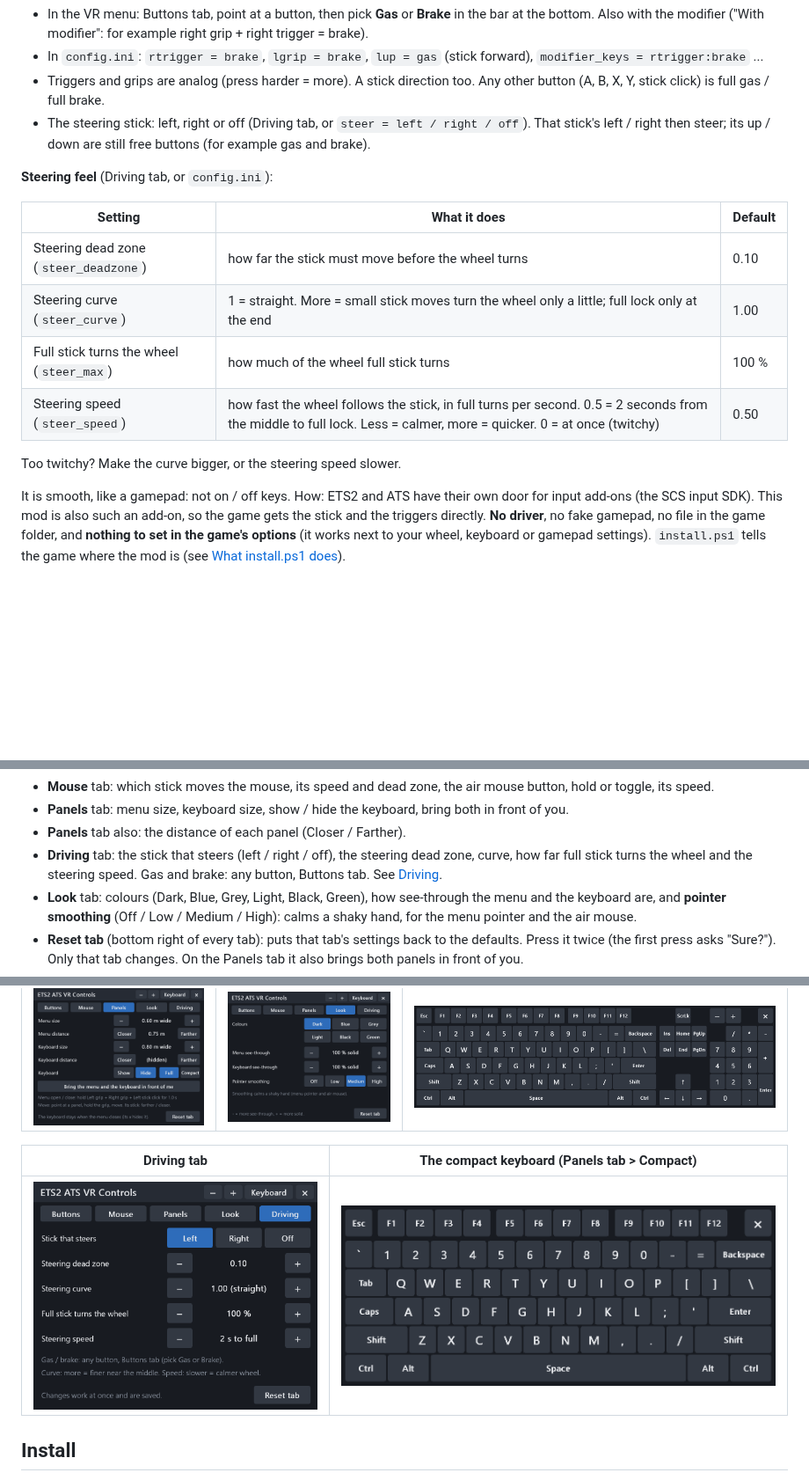
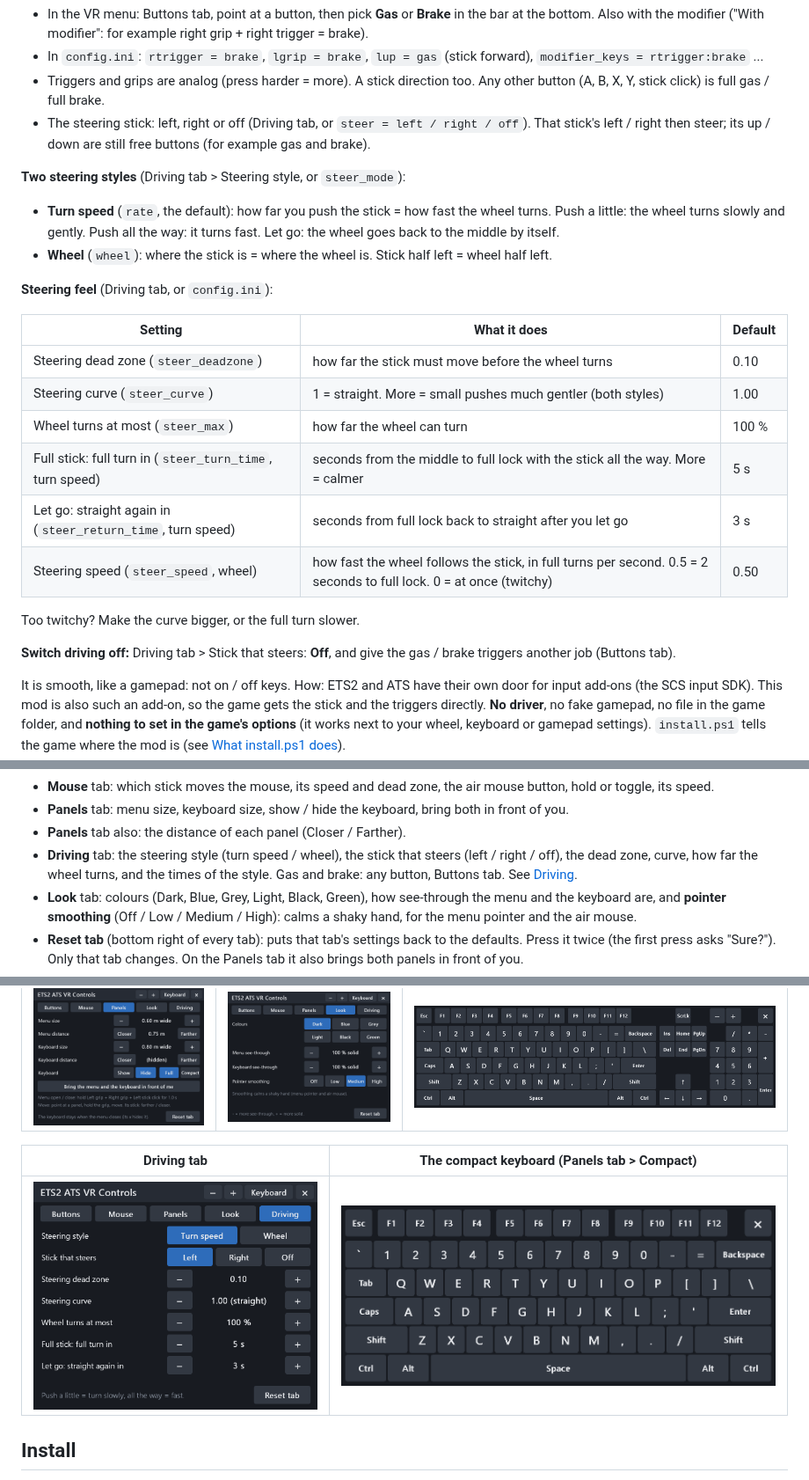
Before and after one commit to JRDevo/ETS2-ATS-VR-Controls, a Markdown page: README.md, 3 parts joined by grey strips. Shown at 88% size. Rendered like a GitHub page; pictures changed too: docs/images/menu-driving.png; blank space fills up the shorter version.

```diff
--- a/README.md
+++ b/README.md
@@ -113,16 +113,27 @@ By default:
 - The steering stick: left, right or off (Driving tab, or `steer = left / right / off`). That stick's left / right then
   steer; its up / down are still free buttons (for example gas and brake).
 
+**Two steering styles** (Driving tab > Steering style, or `steer_mode`):
+
+- **Turn speed** (`rate`, the default): how far you push the stick = how fast the wheel turns. Push a little: the wheel
+  turns slowly and gently. Push all the way: it turns fast. Let go: the wheel goes back to the middle by itself.
+- **Wheel** (`wheel`): where the stick is = where the wheel is. Stick half left = wheel half left.
+
 **Steering feel** (Driving tab, or `config.ini`):
 
 | Setting | What it does | Default |
 |---|---|---|
 | Steering dead zone (`steer_deadzone`) | how far the stick must move before the wheel turns | 0.10 |
-| Steering curve (`steer_curve`) | 1 = straight. More = small stick moves turn the wheel only a little; full lock only at the end | 1.00 |
-| Full stick turns the wheel (`steer_max`) | how much of the wheel full stick turns | 100 % |
-| Steering speed (`steer_speed`) | how fast the wheel follows the stick, in full turns per second. 0.5 = 2 seconds from the middle to full lock. Less = calmer, more = quicker. 0 = at once (twitchy) | 0.50 |
+| Steering curve (`steer_curve`) | 1 = straight. More = small pushes much gentler (both styles) | 1.00 |
+| Wheel turns at most (`steer_max`) | how far the wheel can turn | 100 % |
+| Full stick: full turn in (`steer_turn_time`, turn speed) | seconds from the middle to full lock with the stick all the way. More = calmer | 5 s |
+| Let go: straight again in (`steer_return_time`, turn speed) | seconds from full lock back to straight after you let go | 3 s |
+| Steering speed (`steer_speed`, wheel) | how fast the wheel follows the stick, in full turns per second. 0.5 = 2 seconds to full lock. 0 = at once (twitchy) | 0.50 |
 
-Too twitchy? Make the curve bigger, or the steering speed slower.
+Too twitchy? Make the curve bigger, or the full turn slower.
+
+**Switch driving off:** Driving tab > Stick that steers: **Off**, and give the gas / brake triggers another job (Buttons
+tab).
 
 It is smooth, like a gamepad: not on / off keys. How: ETS2 and ATS have their own door for input add-ons (the SCS input
 SDK). This mod is also such an add-on, so the game gets the stick and the triggers directly. **No driver**, no fake gamepad,
@@ -172,8 +183,8 @@ a laser pointer. A **white dot** appears where you point, and the key under it l
 - **Mouse** tab: which stick moves the mouse, its speed and dead zone, the air mouse button, hold or toggle, its speed.
 - **Panels** tab: menu size, keyboard size, show / hide the keyboard, bring both in front of you.
 - **Panels** tab also: the distance of each panel (Closer / Farther).
-- **Driving** tab: the stick that steers (left / right / off), the steering dead zone, curve, how far full stick turns
-  the wheel and the steering speed. Gas and brake: any button, Buttons tab. See [Driving](#driving-with-one-controller).
+- **Driving** tab: the steering style (turn speed / wheel), the stick that steers (left / right / off), the dead zone,
+  curve, how far the wheel turns, and the times of the style. Gas and brake: any button, Buttons tab. See [Driving](#driving-with-one-controller).
 - **Look** tab: colours (Dark, Blue, Grey, Light, Black, Green), how see-through the menu and the keyboard are, and
   **pointer smoothing** (Off / Low / Medium / High): calms a shaky hand, for the menu pointer and the air mouse.
 - **Reset tab** (bottom right of every tab): puts that tab's settings back to the defaults. Press it twice (the first
```
Also changed, not shown: other parts of README.md (+2 -2 lines), 9 other files.
